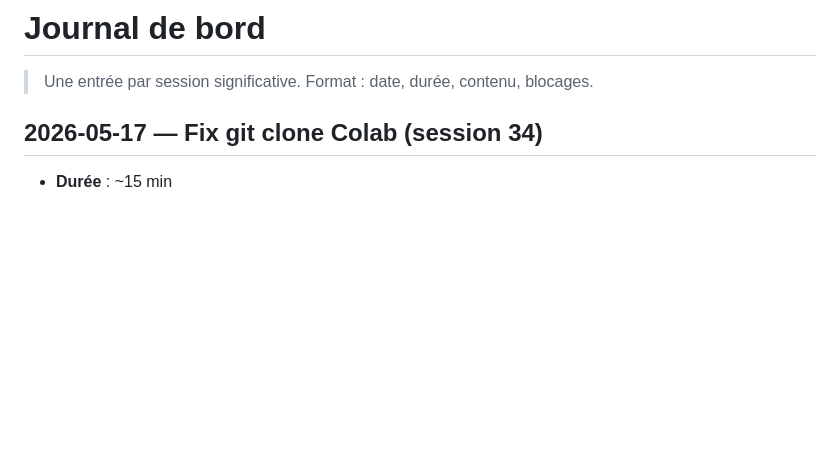
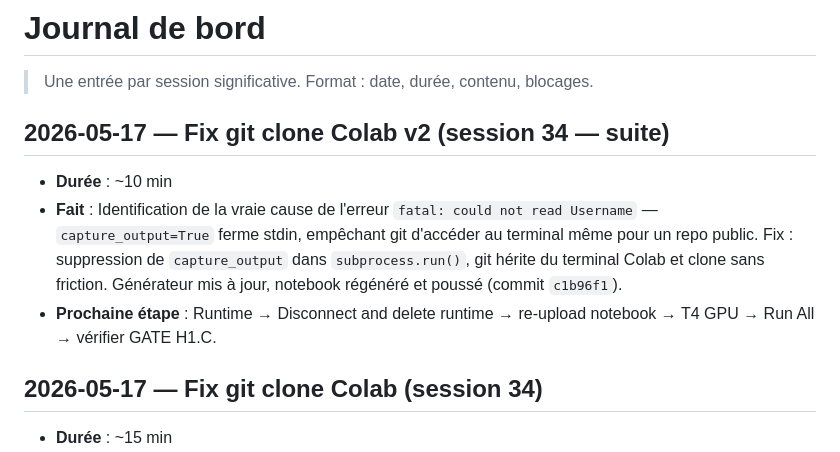
Before and after one commit to theblackmamba08/recherche-m2-xai-faas, a Markdown page: memoire/00-meta/JOURNAL.md, the part around the change. GitHub-like rendering; blank space fills up the shorter version.

Commit message:
chore(meta): JOURNAL session 34 suite — fix capture_output git clone Colab

```diff
--- a/memoire/00-meta/JOURNAL.md
+++ b/memoire/00-meta/JOURNAL.md
@@ -1,6 +1,12 @@
 # Journal de bord
 
 > Une entrée par session significative. Format : date, durée, contenu, blocages.
+
+## 2026-05-17 — Fix git clone Colab v2 (session 34 — suite)
+
+- **Durée** : ~10 min
+- **Fait** : Identification de la vraie cause de l'erreur `fatal: could not read Username` — `capture_output=True` ferme stdin, empêchant git d'accéder au terminal même pour un repo public. Fix : suppression de `capture_output` dans `subprocess.run()`, git hérite du terminal Colab et clone sans friction. Générateur mis à jour, notebook régénéré et poussé (commit `c1b96f1`).
+- **Prochaine étape** : Runtime → Disconnect and delete runtime → re-upload notebook → T4 GPU → Run All → vérifier GATE H1.C.
 
 ## 2026-05-17 — Fix git clone Colab (session 34)
 
```
